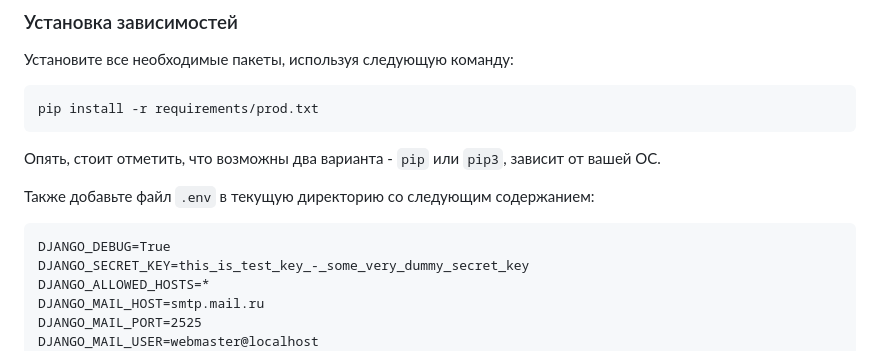
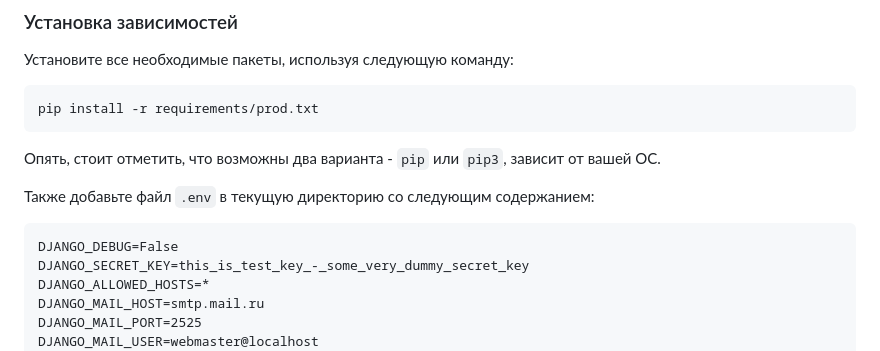
Before and after one commit to Gray-Advantage/Datanar-Django, a Markdown page: README.md, the part around the change. Rendered like a GitHub page.

````diff
--- a/README.md
+++ b/README.md
@@ -233,7 +233,7 @@ pip install -r requirements/prod.txt
 
 Также добавьте файл `.env` в текущую директорию со следующим содержанием:
 ```
-DJANGO_DEBUG=True
+DJANGO_DEBUG=False
 DJANGO_SECRET_KEY=this_is_test_key_-_some_very_dummy_secret_key
 DJANGO_ALLOWED_HOSTS=*
 DJANGO_MAIL_HOST=smtp.mail.ru
````
